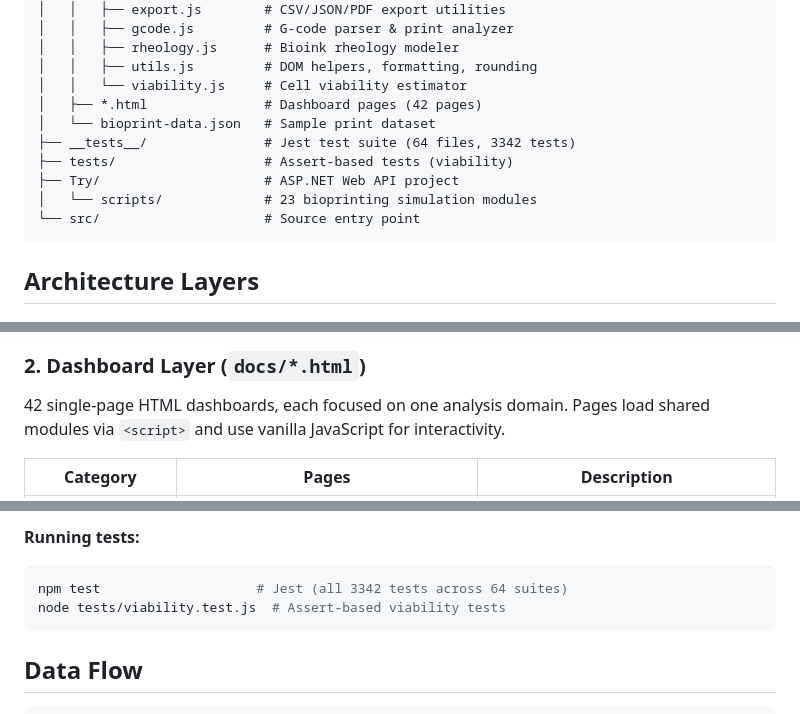
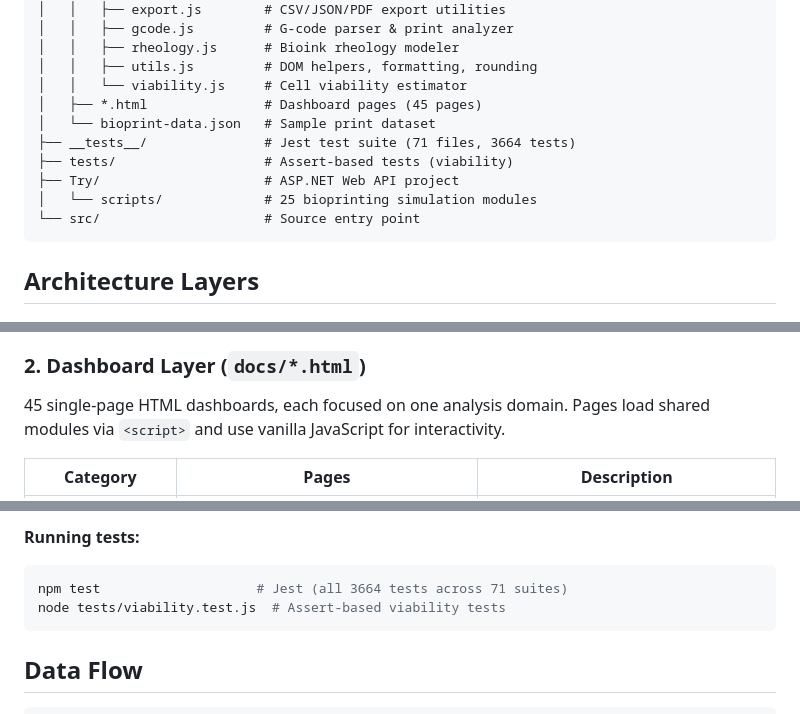
Before and after one commit to sauravbhattacharya001/BioBots, a Markdown page: ARCHITECTURE.md, 3 parts joined by grey strips. GitHub-like rendering.

Commit message:
docs: add 33 missing tools to Live Demo table, update counts (#57)
README.md:
- Expanded Live Demo table from 12 to all 45 dashboard pages
- Added: Calculator, Calibration, Correlation, Batch Analytics, DOE,
  Environment Monitor, Evolution Tracker, Failure Diagnostics, Nozzle
  Planner, Materials Database, Bioink Mixer, Pareto Analysis, Predictor,
  Protocol Library, Print Profile, Queue Manager, Recommender,
  Reproducibility, Rheology Modeler, Scaffold Designer, Cell Seeding,
  Shelf Life, SPC Charts, Sterilization, Coverage Tracker, GLP Compliance,
  Toolpath Analyzer, Waste Tracker, Maintenance, API Explorer,
  Developer Guide, Architecture
- Updated badge counts: tests 3342→3664, suites 64→71, scripts 22→25
- Updated tool count: 11→45 interactive analysis tools

ARCHITECTURE.md:
- Updated dashboard page count: 42→45
- Updated test suite counts: 64→71 files, 3342→3664 tests
- Updated script count: 23→25 modules

````diff
--- a/ARCHITECTURE.md
+++ b/ARCHITECTURE.md
@@ -17,12 +17,12 @@ BioBots/
 │   │   ├── rheology.js      # Bioink rheology modeler
 │   │   ├── utils.js         # DOM helpers, formatting, rounding
 │   │   └── viability.js     # Cell viability estimator
-│   ├── *.html               # Dashboard pages (42 pages)
+│   ├── *.html               # Dashboard pages (45 pages)
 │   └── bioprint-data.json   # Sample print dataset
-├── __tests__/               # Jest test suite (64 files, 3342 tests)
+├── __tests__/               # Jest test suite (71 files, 3664 tests)
 ├── tests/                   # Assert-based tests (viability)
 ├── Try/                     # ASP.NET Web API project
-│   └── scripts/             # 23 bioprinting simulation modules
+│   └── scripts/             # 25 bioprinting simulation modules
 └── src/                     # Source entry point
 ```
 
@@ -56,7 +56,7 @@ for encapsulation and testability.
 
 ### 2. Dashboard Layer (`docs/*.html`)
 
-42 single-page HTML dashboards, each focused on one analysis domain. Pages
+45 single-page HTML dashboards, each focused on one analysis domain. Pages
 load shared modules via `<script>` and use vanilla JavaScript for interactivity.
 
 | Category | Pages | Description |
@@ -103,7 +103,7 @@ viability estimator (72 tests) using Node's built-in `assert` module.
 
 **Running tests:**
 ```bash
-npm test                    # Jest (all 3342 tests across 64 suites)
+npm test                    # Jest (all 3664 tests across 71 suites)
 node tests/viability.test.js  # Assert-based viability tests
 ```
 
````
Also changed, not shown: 1 other file.
